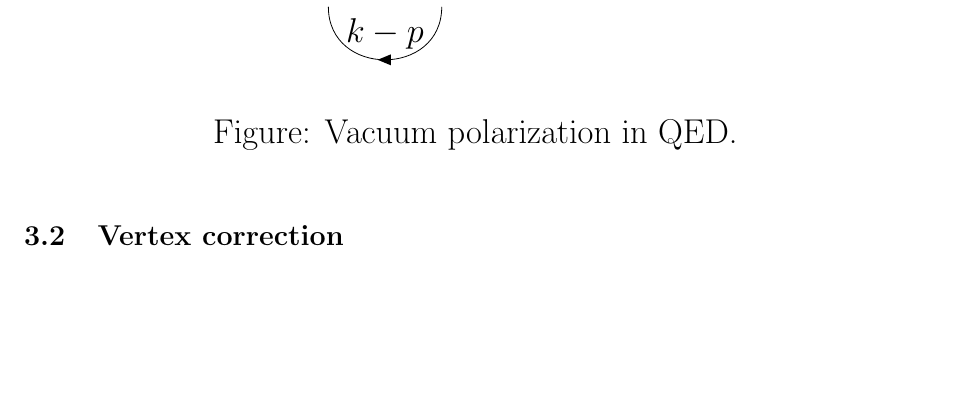
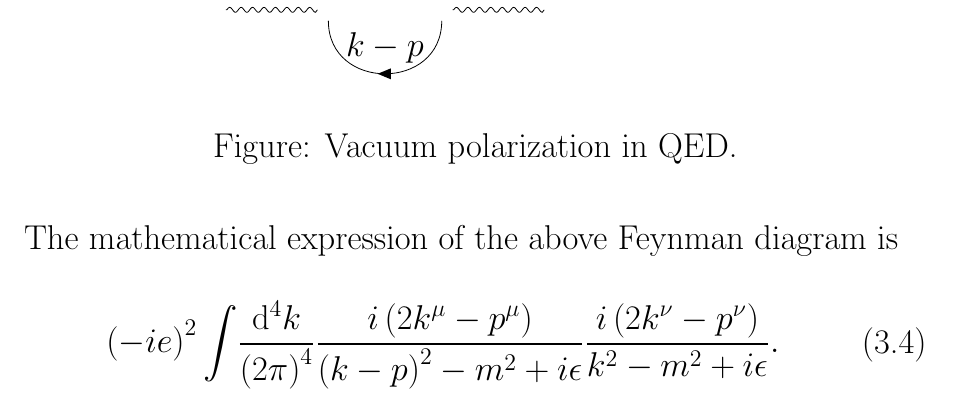
Before and after one commit to YilunLin76/Renormalization-Group-Equations-in-QED, a LaTeX document (main.tex): part of page 6 of 8 before the commit and part of page 6 of 9 after it, cut so that both start at the same text, the shorter picture padded with empty space. Compiled offline with pdfLaTeX.

Commit message:
Updates from Overleaf

```diff
--- a/main.tex
+++ b/main.tex
@@ -135,6 +135,12 @@ Thus
 \newline
 Figure: Vacuum polarization in QED.
 \end{center}
+The mathematical expression of the above Feynman diagram is
+\begin{equation}
+    \begin{split}
+        \left(-ie\right)^{2}\int\!\frac{\mathrm{d}^{4}k}{\left(2\pi\right)^{4}}\frac{i\left(2k^{\mu}-p^{\mu}\right)}{\left(k-p\right)^{2}-m^{2}+i\epsilon}\frac{i\left(2k^{\nu}-p^{\nu}\right)}{k^{2}-m^{2}+i\epsilon}.
+    \end{split}
+\end{equation}
 
 \subsection{Vertex correction}
 By Ward identity:
```
